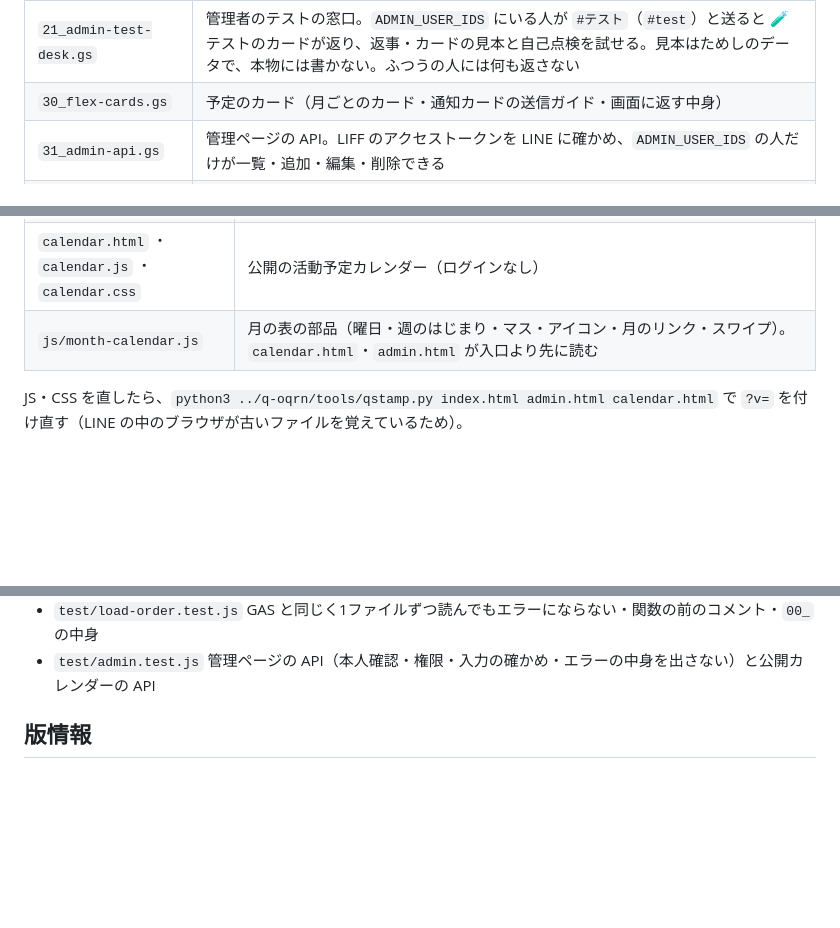
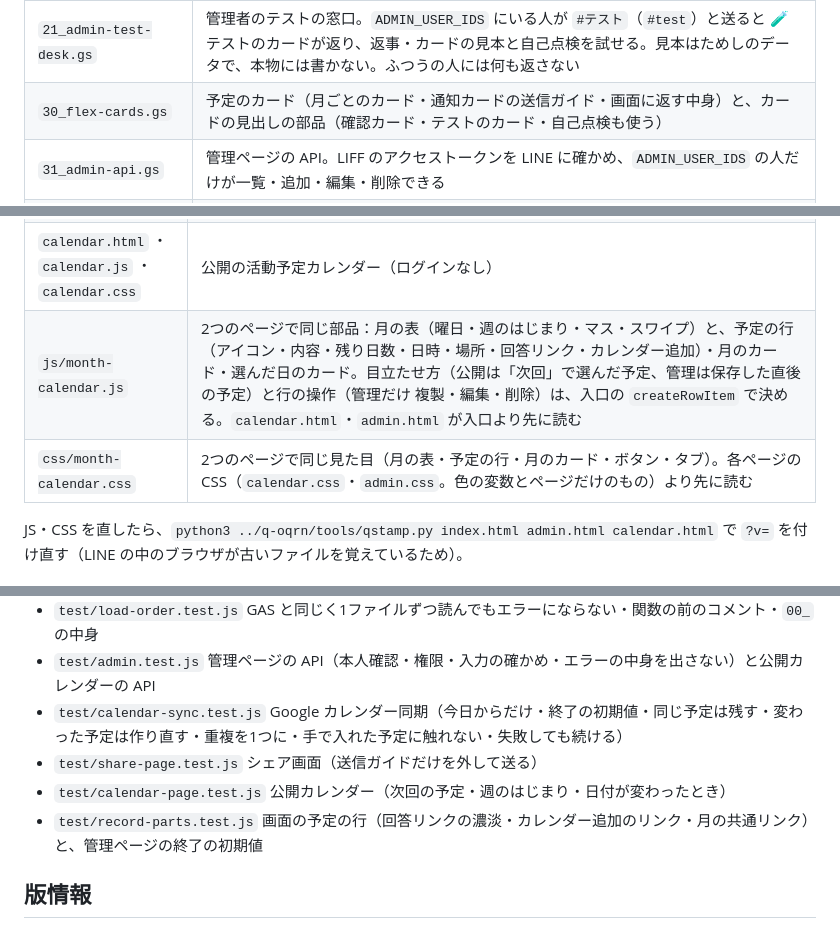
Before and after one commit to katsuan/line-t-fonte-schedule, a Markdown page: README.md, 3 parts joined by grey strips. GitHub-like rendering; blank space fills up the shorter version.

Commit message:
[edit] README を今の作りに合わせる（共通の部品・共通の CSS・テストの一覧）

```diff
--- a/README.md
+++ b/README.md
@@ -26,7 +26,7 @@ GAS はファイルを名前の順に1つずつ読む。読みこみ時（トッ
 | `14_weather.gs` | 天気（Open-Meteo）。いまは `WEATHER_CONFIG.Enabled = false` で止めている |
 | `20_text-router.gs` | トークの文字の振り分け（`#予定登録`・`#今後の予定`・`#リマインド`・`#テスト` など） |
 | `21_admin-test-desk.gs` | 管理者のテストの窓口。`ADMIN_USER_IDS` にいる人が `#テスト`（`#test`）と送ると 🧪 テストのカードが返り、返事・カードの見本と自己点検を試せる。見本はためしのデータで、本物には書かない。ふつうの人には何も返さない |
-| `30_flex-cards.gs` | 予定のカード（月ごとのカード・通知カードの送信ガイド・画面に返す中身） |
+| `30_flex-cards.gs` | 予定のカード（月ごとのカード・通知カードの送信ガイド・画面に返す中身）と、カードの見出しの部品（確認カード・テストのカード・自己点検も使う） |
 | `31_admin-api.gs` | 管理ページの API。LIFF のアクセストークンを LINE に確かめ、`ADMIN_USER_IDS` の人だけが一覧・追加・編集・削除できる |
 | `32_admin-bulk-add.gs` | 管理ページの「📝 文章で追加」（読み取りは `#予定登録` と同じ。1件でも不正なら書かない） |
 | `33_public-calendar-api.gs` | 公開カレンダーの API（`doGet ?action=plans`）と予定の版。登録リンクは専用カレンダー（`@group.calendar.google.com`）のときだけ返す。シートを手で直したときの反映は `installPlanChangeTrigger` |
@@ -42,7 +42,8 @@ GAS はファイルを名前の順に1つずつ読む。読みこみ時（トッ
 | `index.html` ・ `app.js` ・ `style.css` | 予定シェア（LIFF「リッチに送る」）。GAS（`doGet`）のカードを見本に出し、LINE の友だち・グループに送る |
 | `admin.html` ・ `admin.js` ・ `admin.css` | 予定の管理（LIFF。`https://liff.line.me/<LIFF_ID>/admin.html`）。管理者未登録のときは自分の userId を出すので、それを `ADMIN_USER_IDS` に足す |
 | `calendar.html` ・ `calendar.js` ・ `calendar.css` | 公開の活動予定カレンダー（ログインなし） |
-| `js/month-calendar.js` | 月の表の部品（曜日・週のはじまり・マス・アイコン・月のリンク・スワイプ）。`calendar.html`・`admin.html` が入口より先に読む |
+| `js/month-calendar.js` | 2つのページで同じ部品：月の表（曜日・週のはじまり・マス・スワイプ）と、予定の行（アイコン・内容・残り日数・日時・場所・回答リンク・カレンダー追加）・月のカード・選んだ日のカード。目立たせ方（公開は「次回」で選んだ予定、管理は保存した直後の予定）と行の操作（管理だけ 複製・編集・削除）は、入口の `createRowItem` で決める。`calendar.html`・`admin.html` が入口より先に読む |
+| `css/month-calendar.css` | 2つのページで同じ見た目（月の表・予定の行・月のカード・ボタン・タブ）。各ページの CSS（`calendar.css`・`admin.css`。色の変数とページだけのもの）より先に読む |
 
 JS・CSS を直したら、`python3 ../q-oqrn/tools/qstamp.py index.html admin.html calendar.html` で `?v=` を付け直す（LINE の中のブラウザが古いファイルを覚えているため）。
 
@@ -65,6 +66,10 @@ node ~/GitHub/q-oqrn/tools/qtest/check-code.mjs .
 - `test/admin-test-desk.test.js` `#テスト`（管理者だけに返る・本物に書かない）
 - `test/load-order.test.js` GAS と同じく1ファイルずつ読んでもエラーにならない・関数の前のコメント・`00_` の中身
 - `test/admin.test.js` 管理ページの API（本人確認・権限・入力の確かめ・エラーの中身を出さない）と公開カレンダーの API
+- `test/calendar-sync.test.js` Google カレンダー同期（今日からだけ・終了の初期値・同じ予定は残す・変わった予定は作り直す・重複を1つに・手で入れた予定に触れない・失敗しても続ける）
+- `test/share-page.test.js` シェア画面（送信ガイドだけを外して送る）
+- `test/calendar-page.test.js` 公開カレンダー（次回の予定・週のはじまり・日付が変わったとき）
+- `test/record-parts.test.js` 画面の予定の行（回答リンクの濃淡・カレンダー追加のリンク・月の共通リンク）と、管理ページの終了の初期値
 
 ## 版情報
 
```
